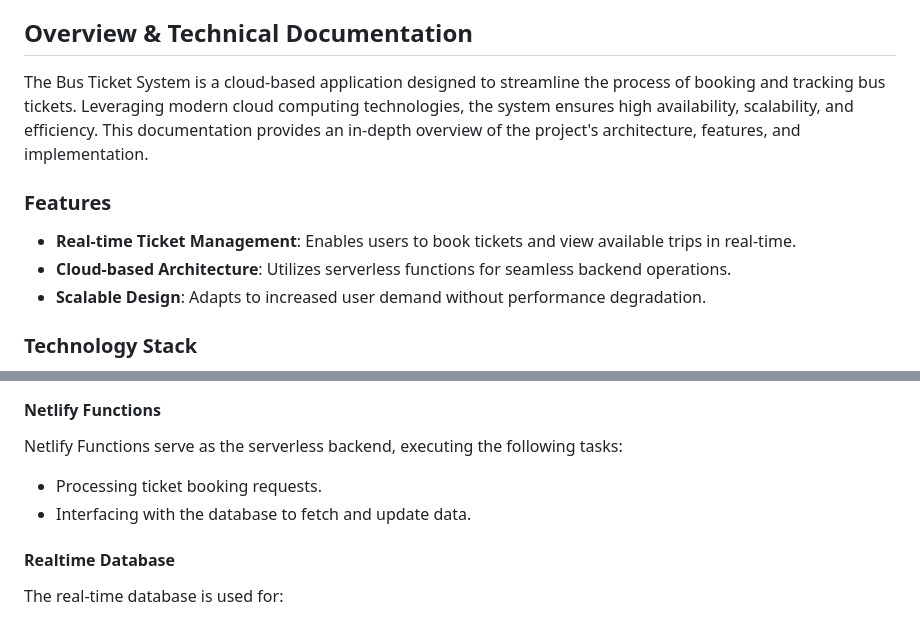
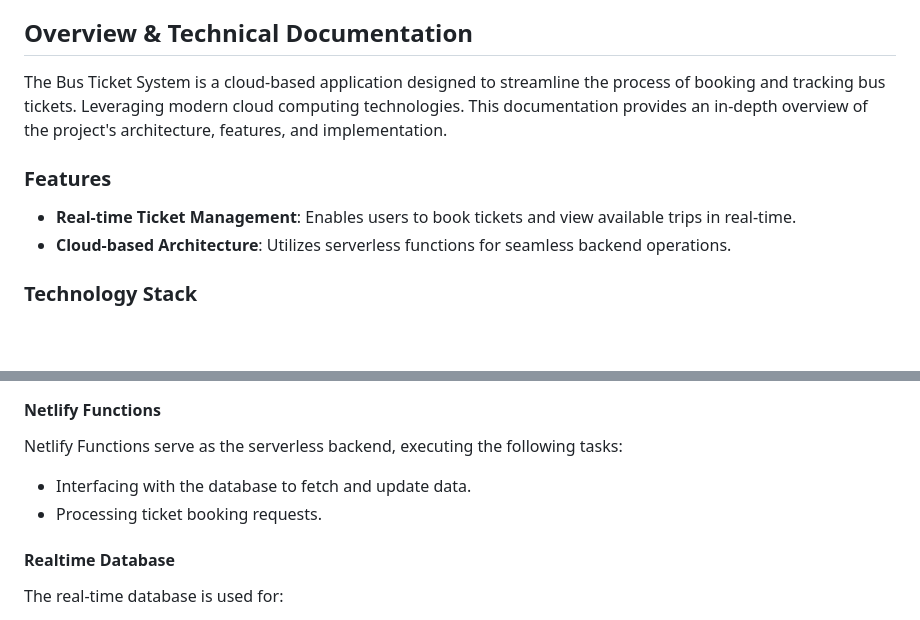
Before and after one commit to MohamedNurhussein/Bus-Ticket-System, a Markdown page: README.md, 2 parts joined by grey strips. Rendered like a GitHub page; blank space fills up the shorter version.

```diff
--- a/README.md
+++ b/README.md
@@ -6,14 +6,12 @@ Welcome to the Bus Ticket System—a cutting-edge, cloud-based application desig
 
 ## Overview & Technical Documentation
 
-The Bus Ticket System is a cloud-based application designed to streamline the process of booking and tracking bus tickets. Leveraging modern cloud computing technologies, the system ensures high availability, scalability, and efficiency. This documentation provides an in-depth overview of the project's architecture, features, and implementation.
+The Bus Ticket System is a cloud-based application designed to streamline the process of booking and tracking bus tickets. Leveraging modern cloud computing technologies. This documentation provides an in-depth overview of the project's architecture, features, and implementation.
 
 ### Features
 
 -   **Real-time Ticket Management**: Enables users to book tickets and view available trips in real-time.
 -   **Cloud-based Architecture**: Utilizes serverless functions for seamless backend operations.
--   **Scalable Design**: Adapts to increased user demand without performance degradation.
-
 ### Technology Stack
 
 -   **Frontend**: HTML, CSS, JavaScript
@@ -35,8 +33,8 @@ The system employs a serverless architecture to minimize infrastructure manageme
 
 Netlify Functions serve as the serverless backend, executing the following tasks:
 
+-   Interfacing with the database to fetch and update data.
 -   Processing ticket booking requests.
--   Interfacing with the database to fetch and update data.
 
 #### Realtime Database
 
```
Also changed, not shown: other parts of README.md (+15 -38 lines).
